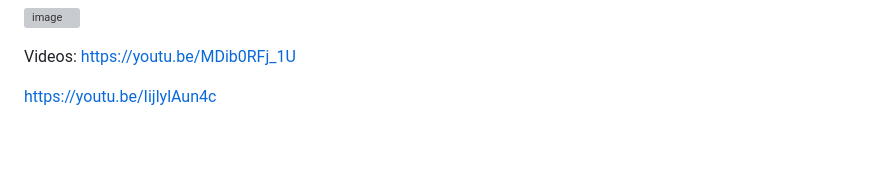
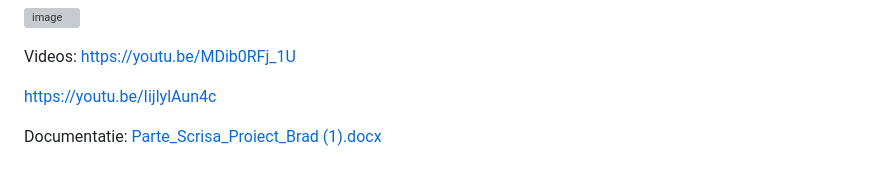
Before and after one commit to ArlinTheWizard/Ltaiapp, a Markdown page: README.md, the part around the change. GitHub-like rendering; blank space fills up the shorter version; grey boxes are pictures that could not be loaded.

```diff
--- a/README.md
+++ b/README.md
@@ -85,3 +85,6 @@ https://youtu.be/MDib0RFj_1U
 
 
 https://youtu.be/IijlylAun4c
+
+Documentatie:
+[Parte_Scrisa_Proiect_Brad (1).docx](https://github.com/user-attachments/files/16382936/Parte_Scrisa_Proiect_Brad.1.docx)
```
